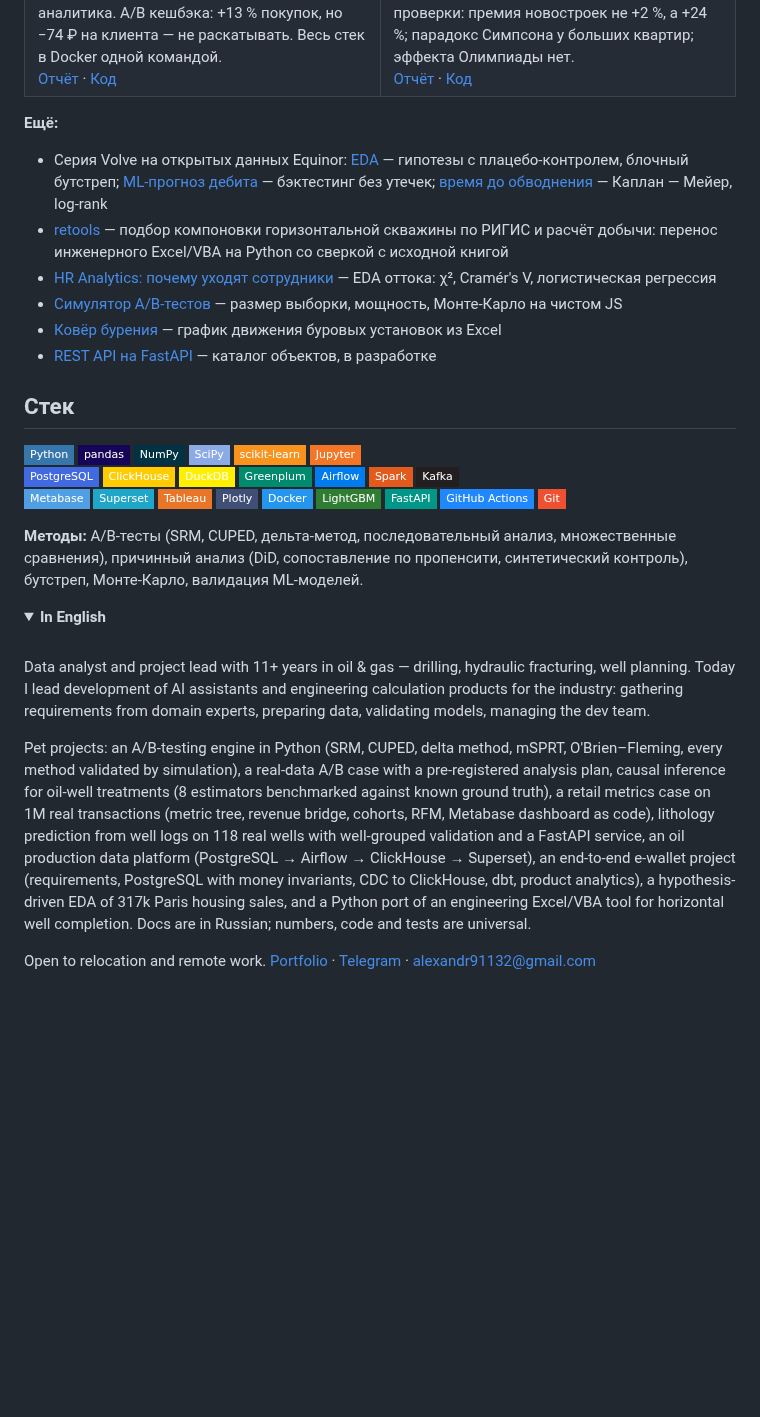
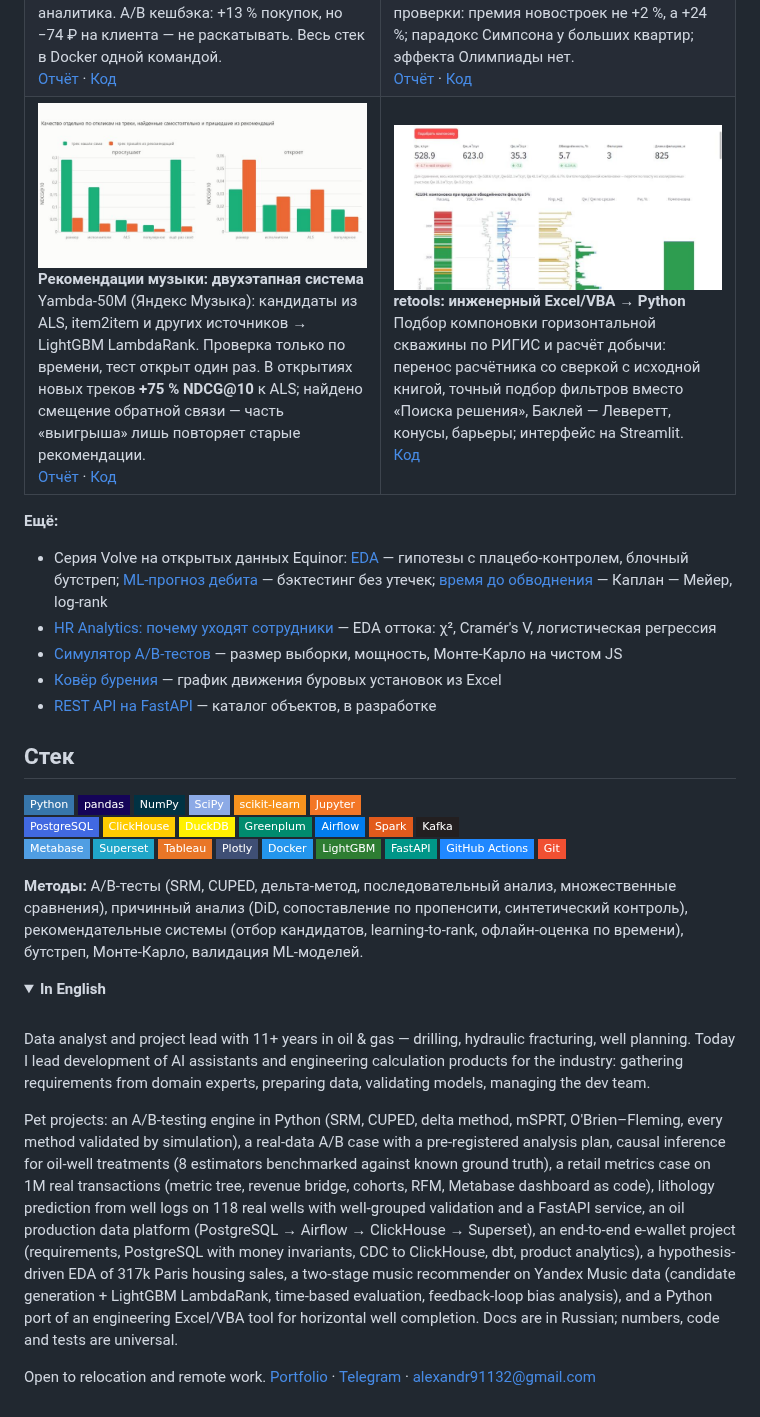
Before and after one commit to Alex91132/Alex91132, a Markdown page: README.md, the part around the change. Drawn GitHub-style; pictures changed too: assets/music-recsys.jpg (added), assets/retools.jpg (added); folded sections open; badges without logos; blank space fills up the shorter version.

Commit message:
Профиль: карточки рекомендательной системы и retools, рекомендательные системы в методах

```diff
--- a/README.md
+++ b/README.md
@@ -99,6 +99,24 @@
       <a href="https://github.com/Alex91132/paris-dvf-eda">Код</a>
     </td>
   </tr>
+  <tr>
+    <td width="50%" valign="top">
+      <a href="https://alex91132.github.io/music-recsys/"><img src="assets/music-recsys.jpg" alt="Качество рекомендаций по самостоятельным находкам и трекам из рекомендаций"></a>
+      <br><b>Рекомендации музыки: двухэтапная система</b>
+      <br>Yambda-50M (Яндекс Музыка): кандидаты из ALS, item2item и других источников → LightGBM LambdaRank.
+      Проверка только по времени, тест открыт один раз. В открытиях новых треков <b>+75&nbsp;% NDCG@10</b> к ALS;
+      найдено смещение обратной связи — часть «выигрыша» лишь повторяет старые рекомендации.
+      <br><a href="https://alex91132.github.io/music-recsys/">Отчёт</a> ·
+      <a href="https://github.com/Alex91132/music-recsys">Код</a>
+    </td>
+    <td width="50%" valign="top">
+      <a href="https://github.com/Alex91132/retools"><img src="assets/retools.jpg" alt="Подбор компоновки горизонтальной скважины по РИГИС"></a>
+      <br><b>retools: инженерный Excel/VBA → Python</b>
+      <br>Подбор компоновки горизонтальной скважины по РИГИС и расчёт добычи: перенос расчётника со сверкой с исходной
+      книгой, точный подбор фильтров вместо «Поиска решения», Баклей — Леверетт, конусы, барьеры; интерфейс на Streamlit.
+      <br><a href="https://github.com/Alex91132/retools">Код</a>
+    </td>
+  </tr>
 </table>
 
 **Ещё:**
@@ -106,7 +124,6 @@
 * Серия Volve на открытых данных Equinor: [EDA](https://github.com/Alex91132/volve-eda) — гипотезы с плацебо-контролем, блочный бутстреп;
   [ML-прогноз дебита](https://github.com/Alex91132/volve-ml-forecast) — бэктестинг без утечек;
   [время до обводнения](https://github.com/Alex91132/volve-survival) — Каплан — Мейер, log-rank
-* [retools](https://github.com/Alex91132/retools) — подбор компоновки горизонтальной скважины по РИГИС и расчёт добычи: перенос инженерного Excel/VBA на Python со сверкой с исходной книгой
 * [HR Analytics: почему уходят сотрудники](https://github.com/Alex91132/hr-attrition-eda) — EDA оттока: χ², Cramér's V, логистическая регрессия
 * [Симулятор A/B-тестов](https://alex91132.github.io/ab-simulator/) — размер выборки, мощность, Монте-Карло на чистом JS
 * [Ковёр бурения](https://alex91132.github.io/drilling-carpet/) — график движения буровых установок из Excel
@@ -140,8 +157,8 @@
 ![Git](https://img.shields.io/badge/Git-F05032?style=flat-square&logo=git&logoColor=white)
 
 **Методы:** A/B-тесты (SRM, CUPED, дельта-метод, последовательный анализ, множественные сравнения),
-причинный анализ (DiD, сопоставление по пропенсити, синтетический контроль), бутстреп, Монте-Карло,
-валидация ML-моделей.
+причинный анализ (DiD, сопоставление по пропенсити, синтетический контроль), рекомендательные системы
+(отбор кандидатов, learning-to-rank, офлайн-оценка по времени), бутстреп, Монте-Карло, валидация ML-моделей.
 
 <details>
 <summary><b>In English</b></summary>
@@ -157,7 +174,9 @@ for oil-well treatments (8 estimators benchmarked against known ground truth), a
 on 118 real wells with well-grouped validation and a FastAPI service, an oil production data
 platform (PostgreSQL → Airflow → ClickHouse → Superset), an end-to-end e-wallet project (requirements,
 PostgreSQL with money invariants, CDC to ClickHouse, dbt, product analytics), a hypothesis-driven EDA of
-317k Paris housing sales, and a Python port of an engineering Excel/VBA tool for horizontal well completion. Docs are in Russian; numbers, code and tests are universal.
+317k Paris housing sales, a two-stage music recommender on Yandex Music data (candidate generation +
+LightGBM LambdaRank, time-based evaluation, feedback-loop bias analysis), and a Python port of an engineering
+Excel/VBA tool for horizontal well completion. Docs are in Russian; numbers, code and tests are universal.
 
 Open to relocation and remote work.
 [Portfolio](https://alex91132.github.io/) · [Telegram](https://t.me/Alex91132) · alexandr91132@gmail.com
```
